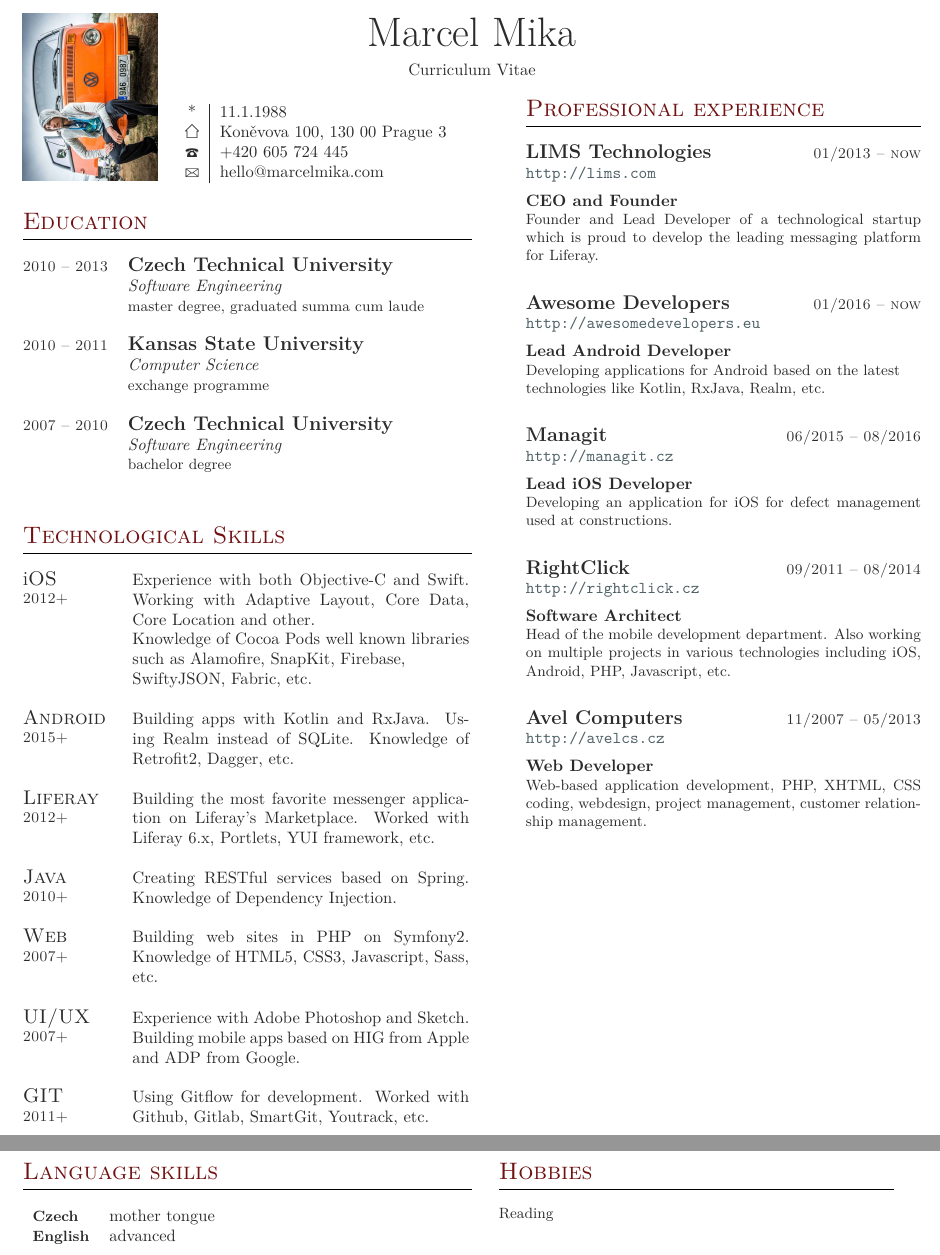
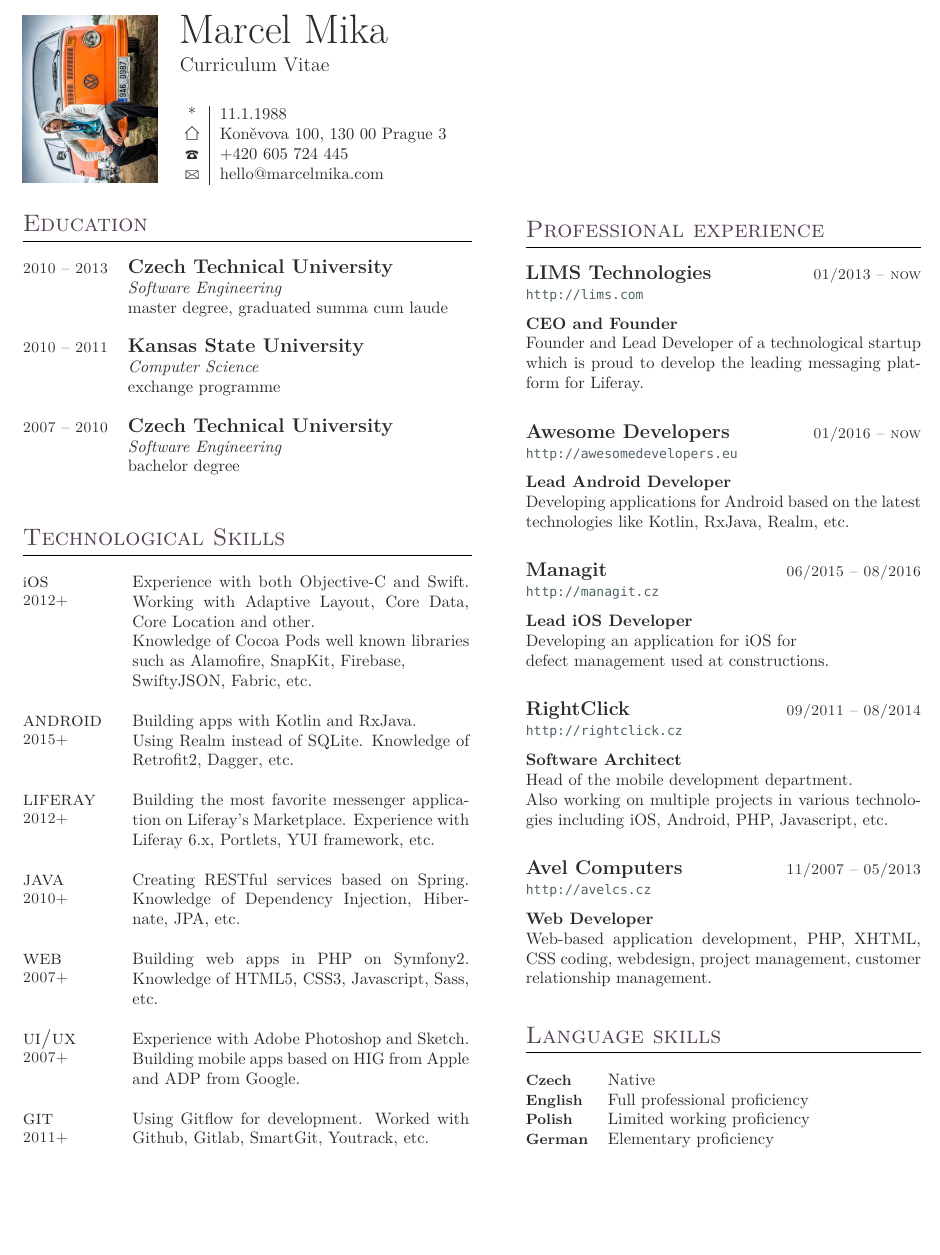
Before and after one commit to marcelmika/cv, a LaTeX document (marcel-mika-en.tex): two parts of pages 1 and 2 of 2 before the commit and part of the page after it, the two joined at a grey line, cut so that both start at the same text, the shorter picture padded with empty space. Compiled offline with XeLaTeX; a missing font is replaced by an installed copy or a similar font.

Commit message:
final updated

```diff
--- a/marcel-mika-en.tex
+++ b/marcel-mika-en.tex
@@ -28,15 +28,15 @@
 \defaultfontfeatures{Mapping=tex-text}
 \usepackage{tabularx}
 %\setromanfont[Mapping=tex-text]{Hoefler Text} % Main document font
-%\setsansfont[Scale=MatchLowercase,Mapping=tex-text]{Gill Sans} % Font for your name at the top
-%\setmonofont[Scale=MatchLowercase]{Andale Mono}
+\setsansfont[Scale=MatchLowercase,Mapping=tex-text]{Gill Sans} % Font for your name at the top
+\setmonofont[Scale=MatchLowercase]{Andale Mono}
 
 % Colors for links, text and headings
 \usepackage{hyperref}
 \definecolor{linkcolor}{HTML}{506266} % Blue-gray color for links
-\definecolor{shade}{HTML}{F5DD9D} % Peach color for the contact information box
+\definecolor{shade}{HTML}{644B64} % Peach color for the contact information box
 \definecolor{text1}{HTML}{2b2b2b} % Main document font color, off-black
-\definecolor{headings}{HTML}{701112} % Dark red color for headings
+\definecolor{headings}{HTML}{534153} % Dark red color for headings
 % Other color palettes: shade=B9D7D9 and linkcolor=A40000; shade=D4D7FE and linkcolor=FF0080
 
 \hypersetup{colorlinks,breaklinks, urlcolor=linkcolor, linkcolor=linkcolor} % Set up links and colors
@@ -67,10 +67,11 @@
 %	Title
 %----------------------------------------------------------------------------------------
 
-\par{\centering{\Huge Marcel Mika }\\
-\medskip
-{ Curriculum Vitae \\[-50pt]\par}
-
+\par\parindent 95pt {\Huge Marcel Mika }
+{  \\[-7pt]\par}
+\par\parindent 95pt {\large Curriculum Vitae}
+{  \\[-58pt]\par}
+\noindent
 \begin{minipage}[t]{0.5\textwidth}% Start the left-hand side of the page
 \vspace{0pt}% Trick for alignment
 \begin{minipage}[b]{0.30\textwidth} % Start the left-hand side of the page
@@ -106,21 +107,21 @@
 
 \small\textsc{2010 -- 2013} & \large\textbf{Czech Technical University} \\
 & \normalsize\textit{Software Engineering} \\
-& \small master degree, graduated summa cum laude \\
+& \normalsize {master degree, graduated summa cum laude} \\
 &\\
 
 % KSU - Exchange
 
 \small\textsc{2010 -- 2011} & \large\textbf{Kansas State University} \\
 & \normalsize\textit{Computer Science} \\
-& \small exchange programme \\
+& \normalsize {exchange programme} \\
 &\\
 
 % CTU - Bachelor
 
 \small\textsc{2007 -- 2010} & \large\textbf{Czech Technical University} \\
 & \normalsize\textit{Software Engineering} \\
-& \small bachelor degree \\
+& \normalsize {bachelor degree} \\
 &\\
 
 \end{tabular}\\[10pt]
@@ -136,42 +137,42 @@
 \begin{tabular}{@{}p{0.2\linewidth}p{0.75\linewidth}@{}}
 
 % iOS
-\large{i}\textsc{OS} \newline \small\textsc{2012+} &
+\small{i}\large\textsc{os} \newline \small\textsc{2012+} &
 Experience with both Objective-C and Swift. Working with Adaptive Layout, Core Data, Core Location and other.\newline
 Knowledge of Cocoa Pods well known libraries such as Alamofire, SnapKit, Firebase,
 \newline SwiftyJSON, Fabric, etc. \\
 &\\
 
 % Android
-\large\textsc{Android} \newline \small\textsc{2015+} &
-Building apps with Kotlin and RxJava. Using Realm instead of SQLite.
+\large\textsc{android} \newline \small\textsc{2015+} &
+Building apps with Kotlin and RxJava. \newline Using Realm instead of SQLite.
 Knowledge of  Retrofit2, Dagger, etc. \\
 &\\
 
 % Liferay
-\large\textsc{Liferay} \newline \small\textsc{2012+} &
+\large\textsc{liferay} \newline \small\textsc{2012+} &
 Building the most favorite messenger application on Liferay's Marketplace.
-Worked with Liferay 6.x, Portlets, YUI framework, etc. \\
+Experience with Liferay 6.x, Portlets, YUI framework, etc. \\
 &\\
 
 % Java
-\large\textsc{Java} \newline \small\textsc{2010+} &
-Creating RESTful services based on Spring. Knowledge of Dependency Injection. \\
+\large\textsc{java} \newline \small\textsc{2010+} &
+Creating RESTful services based on Spring. Knowledge of Dependency Injection, Hibernate, JPA, etc. \\
 &\\
 
 % Web
-\large\textsc{Web} \newline \small\textsc{2007+} &
-Building web sites in PHP on Symfony2. Knowledge of HTML5, CSS3, Javascript, Sass, etc.  \\
+\large\textsc{web} \newline \small\textsc{2007+} &
+Building web apps in PHP on Symfony2. Knowledge of HTML5, CSS3, Javascript, Sass, etc.  \\
 &\\
 
 % UI/UX
-\large\textsc{UI/UX} \newline \small\textsc{2007+} &
+\large\textsc{ui/ux} \newline \small\textsc{2007+} &
 Experience with Adobe Photoshop and Sketch. Building mobile apps based on HIG from Apple and
 ADP from Google. \\
 &\\
 
 % GIT
-\large\textsc{GIT} \newline \small\textsc{2011+} &
+\large\textsc{git} \newline \small\textsc{2011+} &
 Using Gitflow for development. Worked with Github, Gitlab, SmartGit, Youtrack, etc.  \\
 &\\
 
@@ -199,7 +200,7 @@ Using Gitflow for development. Worked with Github, Gitlab, SmartGit, Youtrack, e
 
 \medskip
 \normalsize\textbf{CEO and Founder}\\
-\small {Founder and Lead Developer of a technological startup which is proud to
+\normalsize {Founder and Lead Developer of a technological startup which is proud to
 develop the leading messaging platform for Liferay.}\\
 \medskip
 
@@ -225,7 +226,7 @@ Realm, etc.}\\
 
 \medskip
 \normalsize\textbf{Lead iOS Developer}\\
-\small {Developing an application for iOS for defect management used at constructions.}\\
+\normalsize {Developing an application for iOS for \newline defect management used at constructions.}\\
 \medskip
 
 %  Right Click
@@ -249,17 +250,9 @@ Realm, etc.}\\
 
 \medskip
 \normalsize\textbf{Web Developer}\\
-\small {Web-based application development, PHP, XHTML, CSS coding, webdesign, project management, customer relationship management.}\\
+\normalsize {Web-based application development, PHP, XHTML, CSS coding, webdesign, project management, customer relationship management.}\\
 \medskip
 
-
-\end{minipage} % End right-hand side of the page
-
-\newpage
-
-\begin{minipage}[t]{0.5\textwidth} % Start the left-hand side of the page
-\vspace{0pt} % Trick for alignment
-%----------------------------------------------------------------------------------------
 
 %----------------------------------------------------------------------------------------
 %	LANGUAGES
@@ -268,29 +261,14 @@ Realm, etc.}\\
 \section{Language skills}
 
 \medskip
-\begin{tabular}{ll}
-\small\textbf{Czech} & mother tongue\\
-\small\textbf{English} & advanced\\
+\begin{tabular}{@{}ll}
+\small\textbf{Czech} & Native\\
+\small\textbf{English} & Full professional proficiency\\
+\small\textbf{Polish} & Limited working proficiency\\
+\small\textbf{German} & Elementary proficiency\\
 \end{tabular}
 \medskip
 
-%----------------------------------------------------------------------------------------
-\end{minipage} % End left-hand side of the page
-\hfill
-\begin{minipage}[t]{0.44\textwidth} % Start the right-hand side of the page
-\vspace{0pt} % Trick for alignment
-
-\section{Hobbies}
-
-\medskip
-\small Reading\\
-
-\medskip
-
-\end{minipage} % End left-hand side of the page
-\hfill
-\begin{minipage}[t]{0.44\textwidth} % Start the right-hand side of the page
-\vspace{0pt} % Trick for alignment
 \end{minipage} % End right-hand side of the page
 
 \end{document}
```
Also changed, not shown: marcel-mika-en.tex (6 more changed lines).
